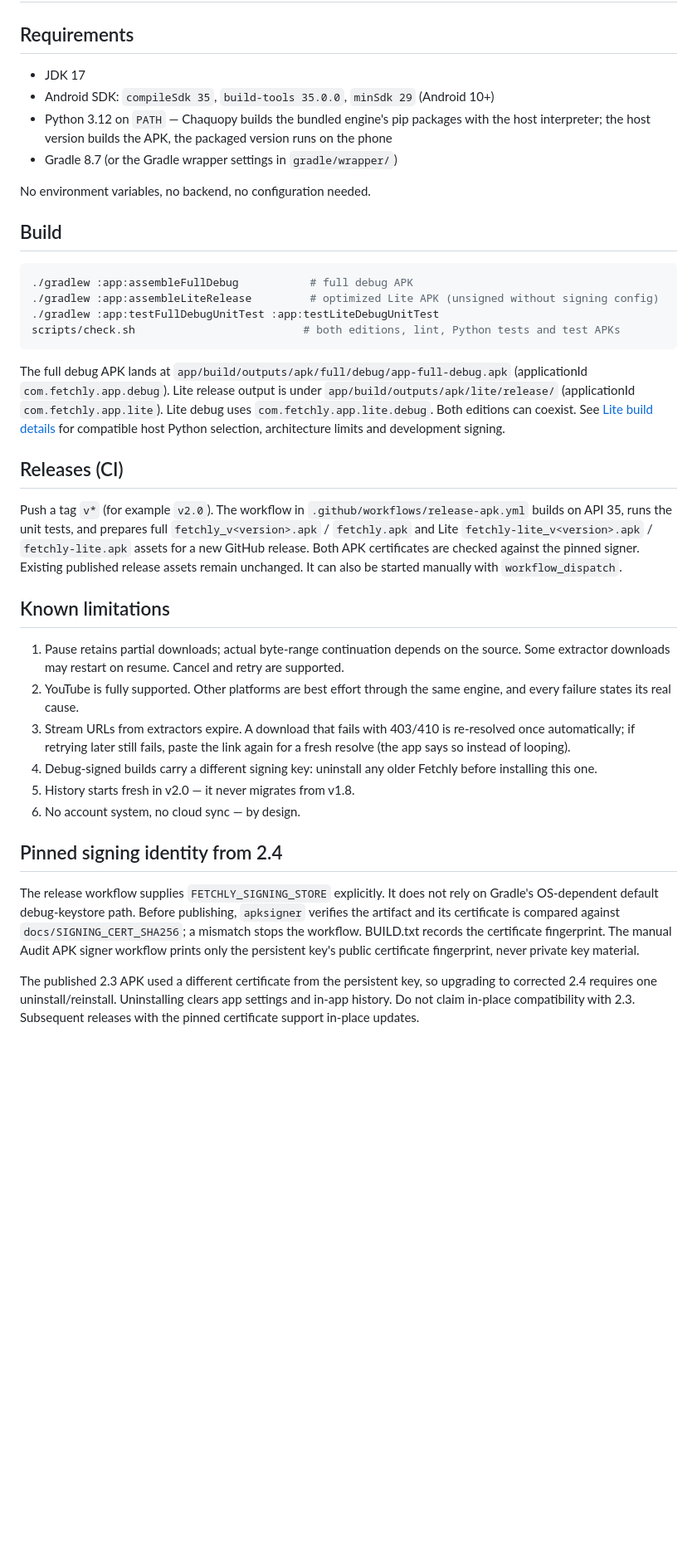
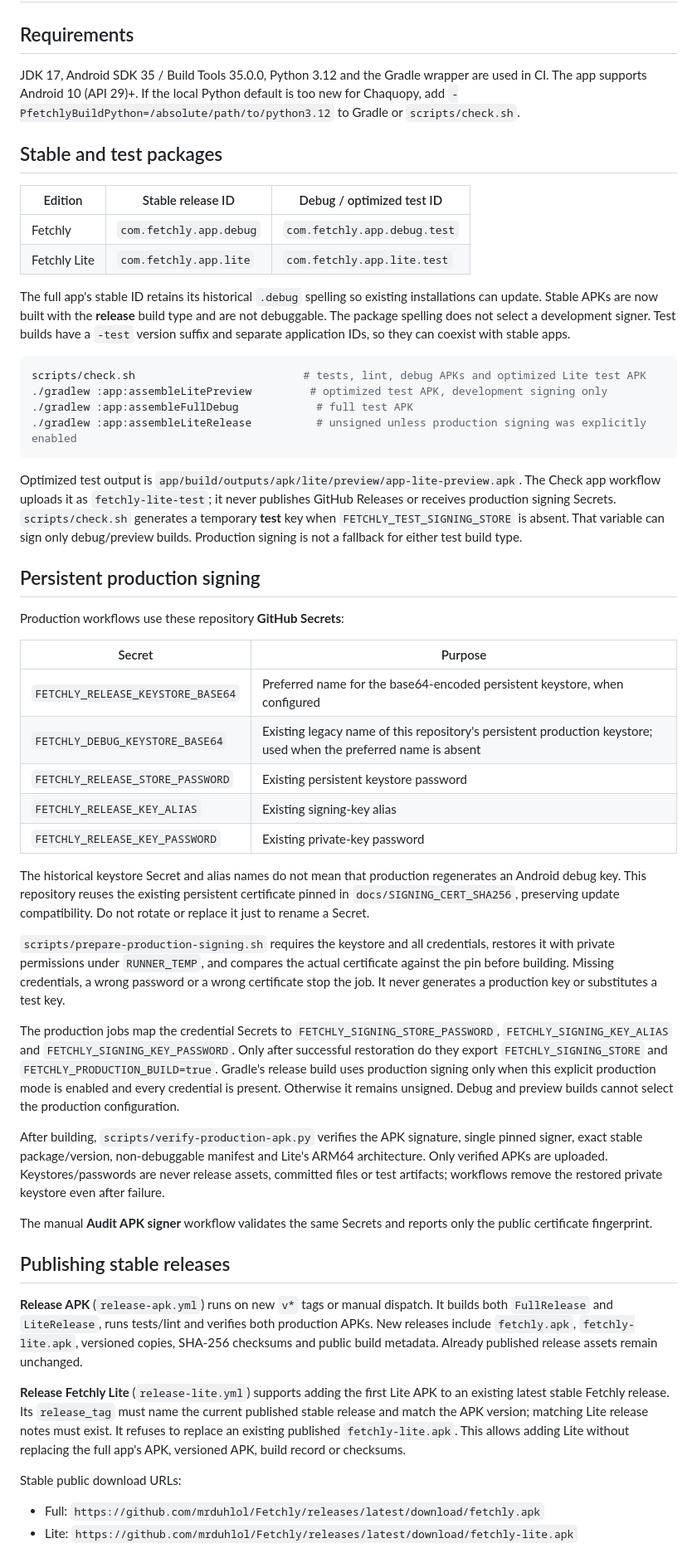
Before and after one commit to mrduhlol/Fetchly, a Markdown page: docs/RELEASE.md, the part around one of its changes. Shown at 83% size. Drawn GitHub-style; blank space fills up the shorter version.

Commit message:
Document stable signing Secrets, immutable release downloads, and isolated test packages

````diff
--- a/docs/RELEASE.md
+++ b/docs/RELEASE.md
@@ -2,57 +2,56 @@
 
 ## Requirements
 
-- JDK 17
-- Android SDK: `compileSdk 35`, `build-tools 35.0.0`, `minSdk 29` (Android 10+)
-- Python 3.12 on `PATH` — Chaquopy builds the bundled engine's pip packages
-  with the host interpreter; the host version builds the APK, the packaged
-  version runs on the phone
-- Gradle 8.7 (or the Gradle wrapper settings in `gradle/wrapper/`)
+JDK 17, Android SDK 35 / Build Tools 35.0.0, Python 3.12 and the Gradle wrapper are used in CI. The app supports Android 10 (API 29)+. If the local Python default is too new for Chaquopy, add `-PfetchlyBuildPython=/absolute/path/to/python3.12` to Gradle or `scripts/check.sh`.
 
-No environment variables, no backend, no configuration needed.
+## Stable and test packages
 
-## Build
+| Edition | Stable release ID | Debug / optimized test ID |
+| --- | --- | --- |
+| Fetchly | `com.fetchly.app.debug` | `com.fetchly.app.debug.test` |
+| Fetchly Lite | `com.fetchly.app.lite` | `com.fetchly.app.lite.test` |
+
+The full app's stable ID retains its historical `.debug` spelling so existing installations can update. Stable APKs are now built with the **release** build type and are not debuggable. The package spelling does not select a development signer. Test builds have a `-test` version suffix and separate application IDs, so they can coexist with stable apps.
 
 ```bash
-./gradlew :app:assembleFullDebug           # full debug APK
-./gradlew :app:assembleLiteRelease         # optimized Lite APK (unsigned without signing config)
-./gradlew :app:testFullDebugUnitTest :app:testLiteDebugUnitTest
-scripts/check.sh                          # both editions, lint, Python tests and test APKs
+scripts/check.sh                          # tests, lint, debug APKs and optimized Lite test APK
+./gradlew :app:assembleLitePreview         # optimized test APK, development signing only
+./gradlew :app:assembleFullDebug            # full test APK
+./gradlew :app:assembleLiteRelease          # unsigned unless production signing was explicitly enabled
 ```
 
-The full debug APK lands at `app/build/outputs/apk/full/debug/app-full-debug.apk`
-(applicationId `com.fetchly.app.debug`). Lite release output is under
-`app/build/outputs/apk/lite/release/` (applicationId `com.fetchly.app.lite`).
-Lite debug uses `com.fetchly.app.lite.debug`. Both editions can coexist.
-See [Lite build details](lite/README.md) for compatible host Python selection,
-architecture limits and development signing.
+Optimized test output is `app/build/outputs/apk/lite/preview/app-lite-preview.apk`. The Check app workflow uploads it as `fetchly-lite-test`; it never publishes GitHub Releases or receives production signing Secrets. `scripts/check.sh` generates a temporary **test** key when `FETCHLY_TEST_SIGNING_STORE` is absent. That variable can sign only debug/preview builds. Production signing is not a fallback for either test build type.
 
-## Releases (CI)
+## Persistent production signing
 
-Push a tag `v*` (for example `v2.0`). The workflow in
-`.github/workflows/release-apk.yml` builds on API 35, runs the unit tests,
-and prepares full `fetchly_v<version>.apk` / `fetchly.apk` and Lite
-`fetchly-lite_v<version>.apk` / `fetchly-lite.apk` assets for a new GitHub release.
-Both APK certificates are checked against the pinned signer. Existing published
-release assets remain unchanged. It can also be
-started manually with `workflow_dispatch`.
+Production workflows use these repository **GitHub Secrets**:
 
-## Known limitations
+| Secret | Purpose |
+| --- | --- |
+| `FETCHLY_RELEASE_KEYSTORE_BASE64` | Preferred name for the base64-encoded persistent keystore, when configured |
+| `FETCHLY_DEBUG_KEYSTORE_BASE64` | Existing legacy name of this repository's persistent production keystore; used when the preferred name is absent |
+| `FETCHLY_RELEASE_STORE_PASSWORD` | Existing persistent keystore password |
+| `FETCHLY_RELEASE_KEY_ALIAS` | Existing signing-key alias |
+| `FETCHLY_RELEASE_KEY_PASSWORD` | Existing private-key password |
 
-1. Pause retains partial downloads; actual byte-range continuation depends on the source.
-   Some extractor downloads may restart on resume. Cancel and retry are supported.
-2. YouTube is fully supported. Other platforms are best effort through the
-   same engine, and every failure states its real cause.
-3. Stream URLs from extractors expire. A download that fails with 403/410 is
-   re-resolved once automatically; if retrying later still fails, paste the
-   link again for a fresh resolve (the app says so instead of looping).
-4. Debug-signed builds carry a different signing key: uninstall any older
-   Fetchly before installing this one.
-5. History starts fresh in v2.0 — it never migrates from v1.8.
-6. No account system, no cloud sync — by design.
+The historical keystore Secret and alias names do not mean that production regenerates an Android debug key. This repository reuses the existing persistent certificate pinned in `docs/SIGNING_CERT_SHA256`, preserving update compatibility. Do not rotate or replace it just to rename a Secret.
 
-## Pinned signing identity from 2.4
+`scripts/prepare-production-signing.sh` requires the keystore and all credentials, restores it with private permissions under `RUNNER_TEMP`, and compares the actual certificate against the pin before building. Missing credentials, a wrong password or a wrong certificate stop the job. It never generates a production key or substitutes a test key.
 
-The release workflow supplies `FETCHLY_SIGNING_STORE` explicitly. It does not rely on Gradle's OS-dependent default debug-keystore path. Before publishing, `apksigner` verifies the artifact and its certificate is compared against `docs/SIGNING_CERT_SHA256`; a mismatch stops the workflow. BUILD.txt records the certificate fingerprint. The manual Audit APK signer workflow prints only the persistent key's public certificate fingerprint, never private key material.
+The production jobs map the credential Secrets to `FETCHLY_SIGNING_STORE_PASSWORD`, `FETCHLY_SIGNING_KEY_ALIAS` and `FETCHLY_SIGNING_KEY_PASSWORD`. Only after successful restoration do they export `FETCHLY_SIGNING_STORE` and `FETCHLY_PRODUCTION_BUILD=true`. Gradle's release build uses production signing only when this explicit production mode is enabled and every credential is present. Otherwise it remains unsigned. Debug and preview builds cannot select the production configuration.
 
-The published 2.3 APK used a different certificate from the persistent key, so upgrading to corrected 2.4 requires one uninstall/reinstall. Uninstalling clears app settings and in-app history. Do not claim in-place compatibility with 2.3. Subsequent releases with the pinned certificate support in-place updates.
+After building, `scripts/verify-production-apk.py` verifies the APK signature, single pinned signer, exact stable package/version, non-debuggable manifest and Lite's ARM64 architecture. Only verified APKs are uploaded. Keystores/passwords are never release assets, committed files or test artifacts; workflows remove the restored private keystore even after failure.
+
+The manual **Audit APK signer** workflow validates the same Secrets and reports only the public certificate fingerprint.
+
+## Publishing stable releases
+
+**Release APK** (`release-apk.yml`) runs on new `v*` tags or manual dispatch. It builds both `FullRelease` and `LiteRelease`, runs tests/lint and verifies both production APKs. New releases include `fetchly.apk`, `fetchly-lite.apk`, versioned copies, SHA-256 checksums and public build metadata. Already published release assets remain unchanged.
+
+**Release Fetchly Lite** (`release-lite.yml`) supports adding the first Lite APK to an existing latest stable Fetchly release. Its `release_tag` must name the current published stable release and match the APK version; matching Lite release notes must exist. It refuses to replace an existing published `fetchly-lite.apk`. This allows adding Lite without replacing the full app's APK, versioned APK, build record or checksums.
+
+Stable public download URLs:
+
+- Full: `https://github.com/mrduhlol/Fetchly/releases/latest/download/fetchly.apk`
+- Lite: `https://github.com/mrduhlol/Fetchly/releases/latest/download/fetchly-lite.apk`
+
````
Also changed, not shown: other parts of docs/RELEASE.md (+9 -0 lines).
